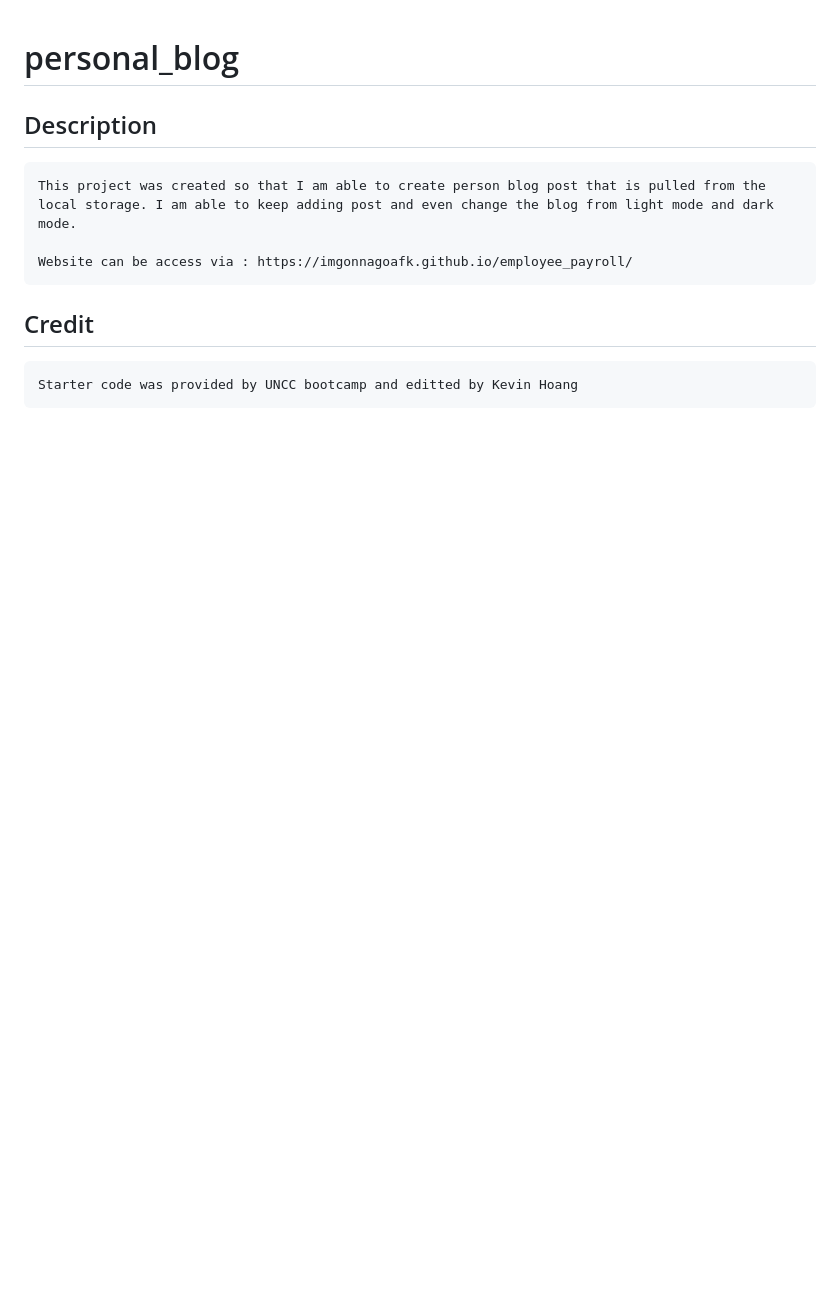
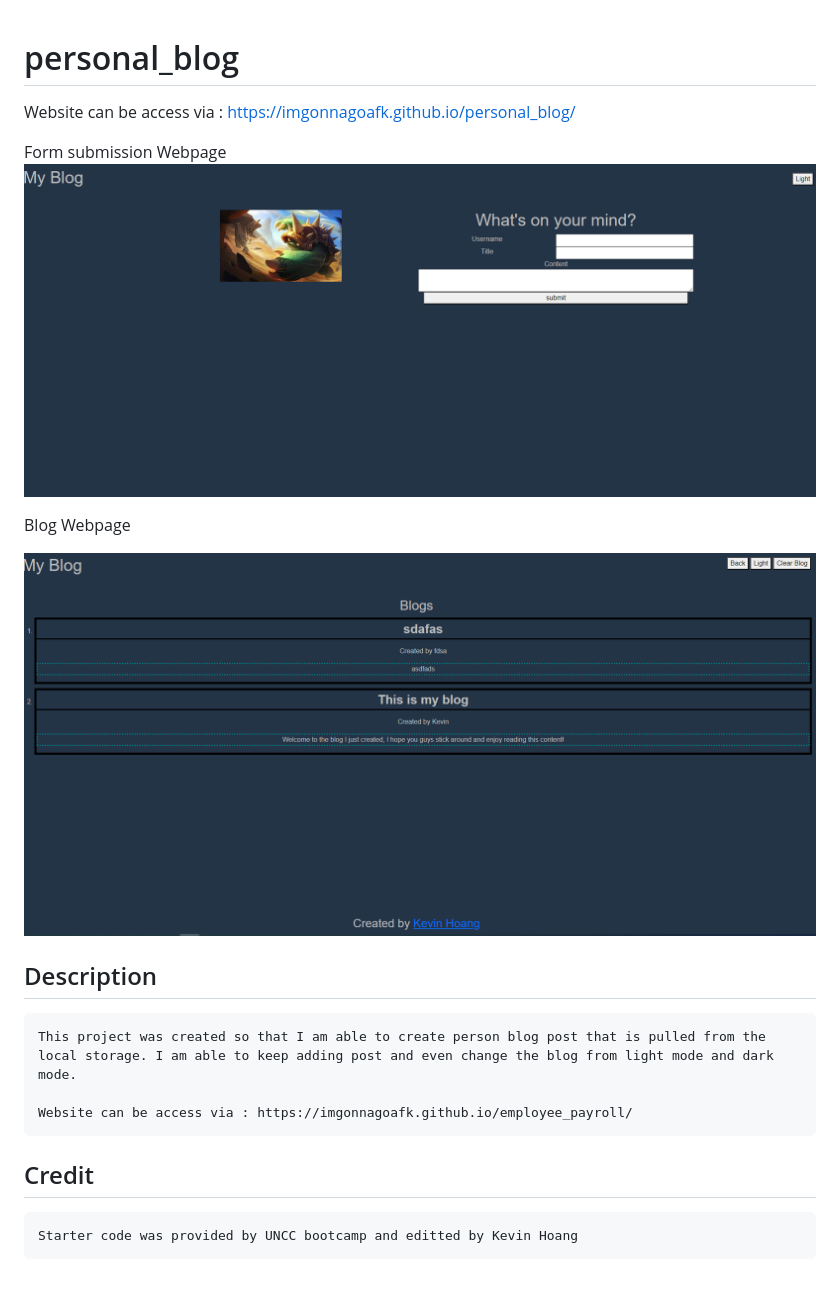
Before and after one commit to ImGonnaGoAFK/personal_blog, a Markdown page: README.md, the part around the change. Drawn GitHub-style; pictures changed too: assets/images/blogWebpage.png (added), assets/images/indexWebpage.png (added); blank space fills up the shorter version.

Commit message:
added readme content

```diff
--- a/README.md
+++ b/README.md
@@ -1,4 +1,15 @@
 # personal_blog
+
+Website can be access via : https://imgonnagoafk.github.io/personal_blog/
+
+Form submission Webpage
+![alt text](./assets/images/indexWebpage.png)
+
+
+
+Blog Webpage
+
+![alt text](./assets/images/blogWebpage.png)
 
 ## Description
     This project was created so that I am able to create person blog post that is pulled from the local storage. I am able to keep adding post and even change the blog from light mode and dark mode.
```
